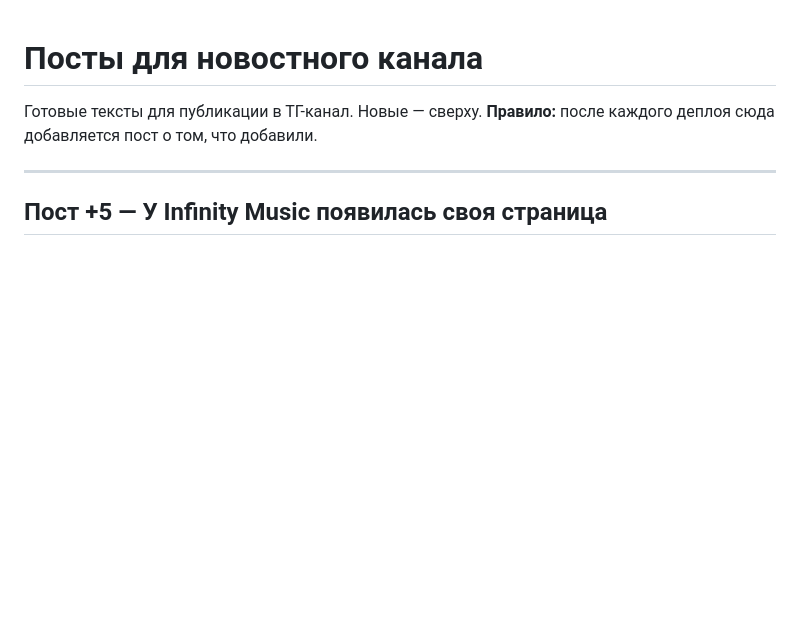
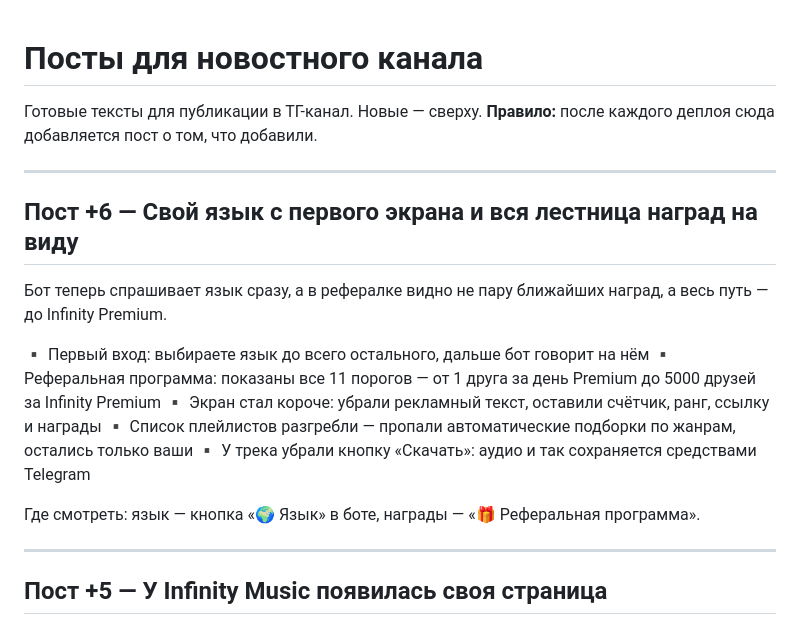
Before and after one commit to Mysterio3-8/telegram_music, a Markdown page: NEWS.md, the part around the change. GitHub-like rendering; blank space fills up the shorter version.

Commit message:
docs: пост в NEWS.md о языке при первом входе и полной лестнице рефералки
Co-Authored-By: Claude Opus 5 <noreply@anthropic.com>

```diff
--- a/NEWS.md
+++ b/NEWS.md
@@ -2,6 +2,21 @@
 
 Готовые тексты для публикации в ТГ-канал. Новые — сверху.
 **Правило:** после каждого деплоя сюда добавляется пост о том, что добавили.
+
+---
+
+## Пост +6 — Свой язык с первого экрана и вся лестница наград на виду
+
+Бот теперь спрашивает язык сразу, а в рефералке видно не пару ближайших
+наград, а весь путь — до Infinity Premium.
+
+▪️ Первый вход: выбираете язык до всего остального, дальше бот говорит на нём
+▪️ Реферальная программа: показаны все 11 порогов — от 1 друга за день Premium до 5000 друзей за Infinity Premium
+▪️ Экран стал короче: убрали рекламный текст, оставили счётчик, ранг, ссылку и награды
+▪️ Список плейлистов разгребли — пропали автоматические подборки по жанрам, остались только ваши
+▪️ У трека убрали кнопку «Скачать»: аудио и так сохраняется средствами Telegram
+
+Где смотреть: язык — кнопка «🌍 Язык» в боте, награды — «🎁 Реферальная программа».
 
 ---
 
```
